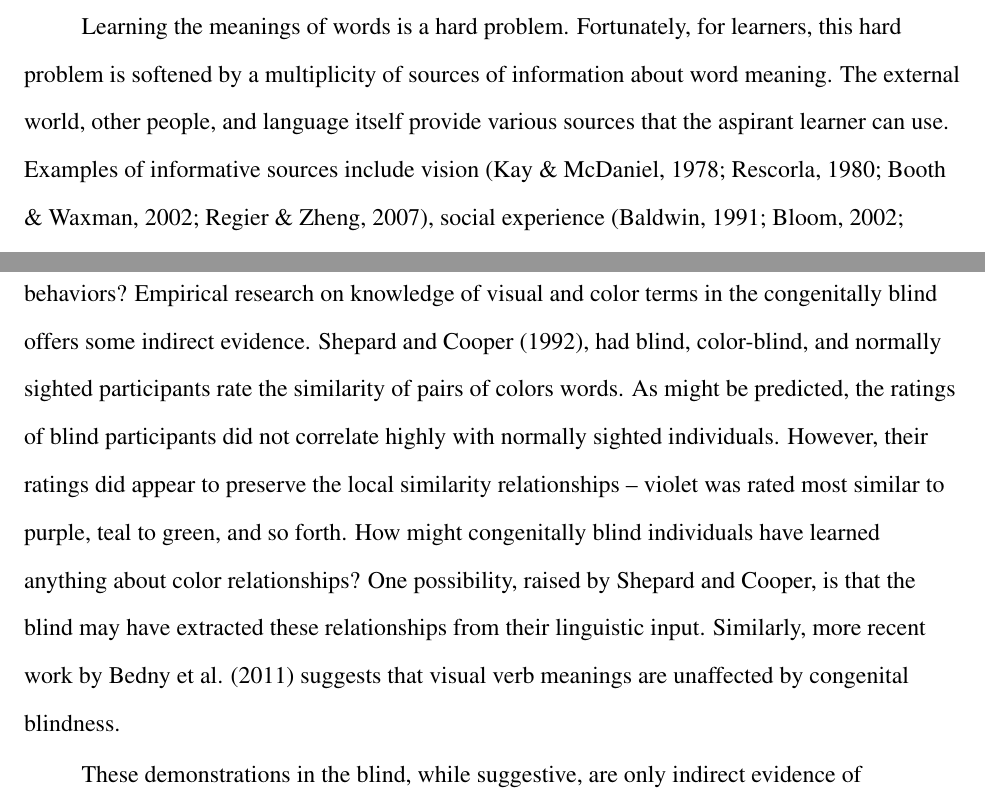
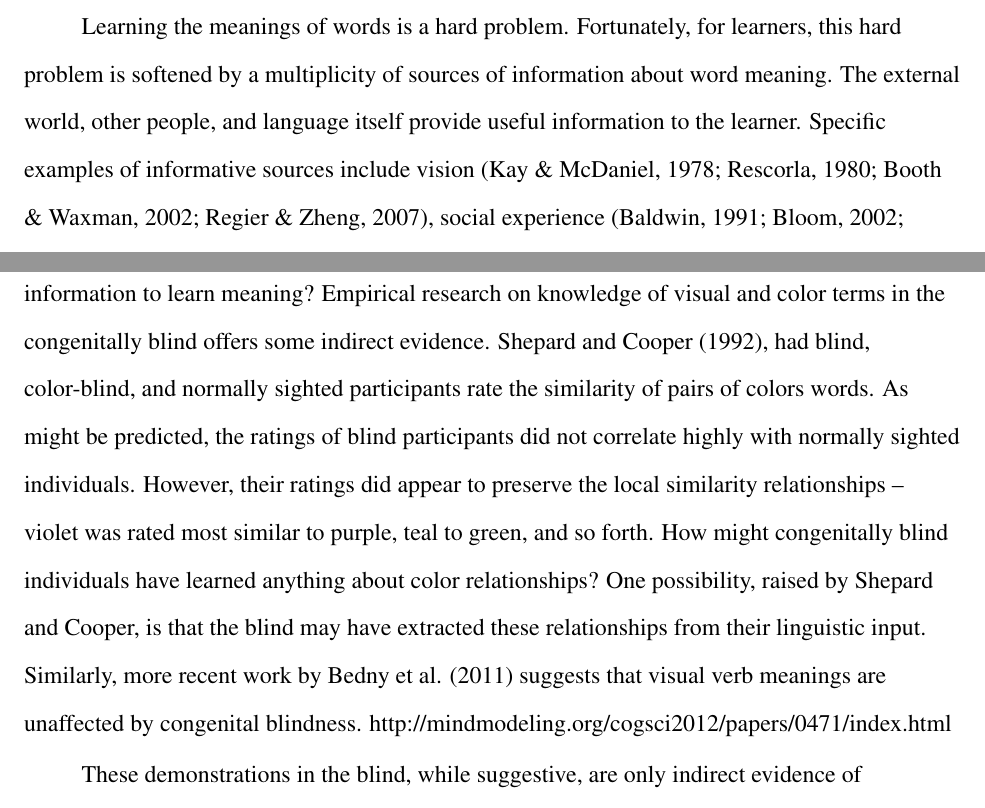
Before and after one commit to longouyang/semantic-coherence-manuscript, a LaTeX paper (report.tex): two parts of pages 3 and 8 of 26, joined at a grey line, cut so that both start at the same text. Compiled offline with pdfLaTeX.

Commit message:
Formatting

```diff
--- a/report.tex
+++ b/report.tex
@@ -29,9 +29,9 @@ An earlier version of this paper appeared in the Proceedings of the 34th Annual
 Learning the meanings of words is a hard problem. Fortunately, for
 learners, this hard problem is softened by a multiplicity of sources
 of information about word meaning. The external world, other people,
-and language itself provide various sources that the aspirant learner
-can use. Examples of informative sources include vision (Kay \&
-McDaniel, 1978; Rescorla, 1980; Booth \& Waxman, 2002; Regier \&
+and language itself provide useful information to the
+learner. Specific examples of informative sources include vision (Kay
+\& McDaniel, 1978; Rescorla, 1980; Booth \& Waxman, 2002; Regier \&
 Zheng, 2007), social experience (Baldwin, 1991; Bloom, 2002;
 Tomasello, 2003), phonology (Bloomfield, 1895; Kohler, 1929;
 Ramachandran and Hubbard, 2001; Maurer, Pathman, \& Mondloch, 2006;
@@ -260,22 +260,22 @@ syntactic category. The computational evidence is quite strong:
 statistical patterns of co-occurrence can, in principle, be used to
 learn some aspects of word meaning.
 
-We have computational proofs of concept, but do humans actually
-accomplish these behaviors? Empirical research on knowledge of visual
-and color terms in the congenitally blind offers some indirect
-evidence. Shepard and Cooper (1992), had blind, color-blind, and
-normally sighted participants rate the similarity of pairs of colors
-words. As might be predicted, the ratings of blind participants did
-not correlate highly with normally sighted individuals. However, their
-ratings did appear to preserve the local similarity relationships --
-violet was rated most similar to purple, teal to green, and so
-forth. How might congenitally blind individuals have learned anything
-about color relationships? One possibility, raised by Shepard and
-Cooper, is that the blind may have extracted these relationships from
-their linguistic input. Similarly, more recent work by Bedny et
-al. (2011) suggests that visual verb meanings are unaffected by
-congenital
-blindness. % http://mindmodeling.org/cogsci2012/papers/0471/index.html
+We have computational proofs of concept, but do humans actually use
+distributional information to learn meaning? Empirical research on
+knowledge of visual and color terms in the congenitally blind offers
+some indirect evidence. Shepard and Cooper (1992), had blind,
+color-blind, and normally sighted participants rate the similarity of
+pairs of colors words. As might be predicted, the ratings of blind
+participants did not correlate highly with normally sighted
+individuals. However, their ratings did appear to preserve the local
+similarity relationships -- violet was rated most similar to purple,
+teal to green, and so forth. How might congenitally blind individuals
+have learned anything about color relationships? One possibility,
+raised by Shepard and Cooper, is that the blind may have extracted
+these relationships from their linguistic input. Similarly, more
+recent work by Bedny et al. (2011) suggests that visual verb meanings
+are unaffected by congenital blindness. %
+http://mindmodeling.org/cogsci2012/papers/0471/index.html
 
 These demonstrations in the blind, while suggestive, are only indirect
 evidence of distributional learning. Researchers studying
```
